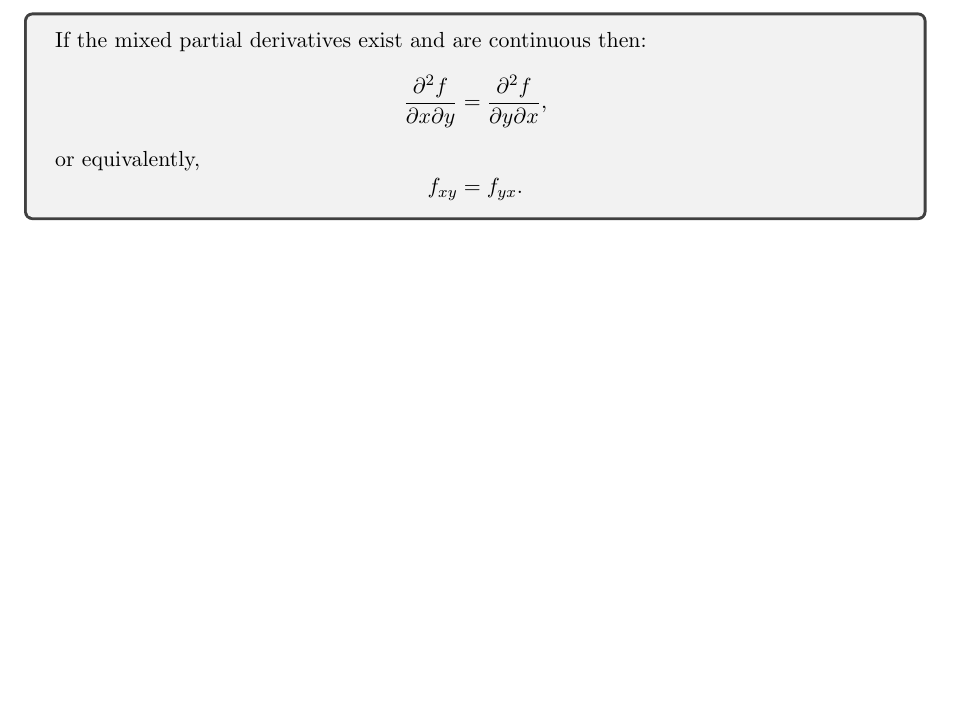
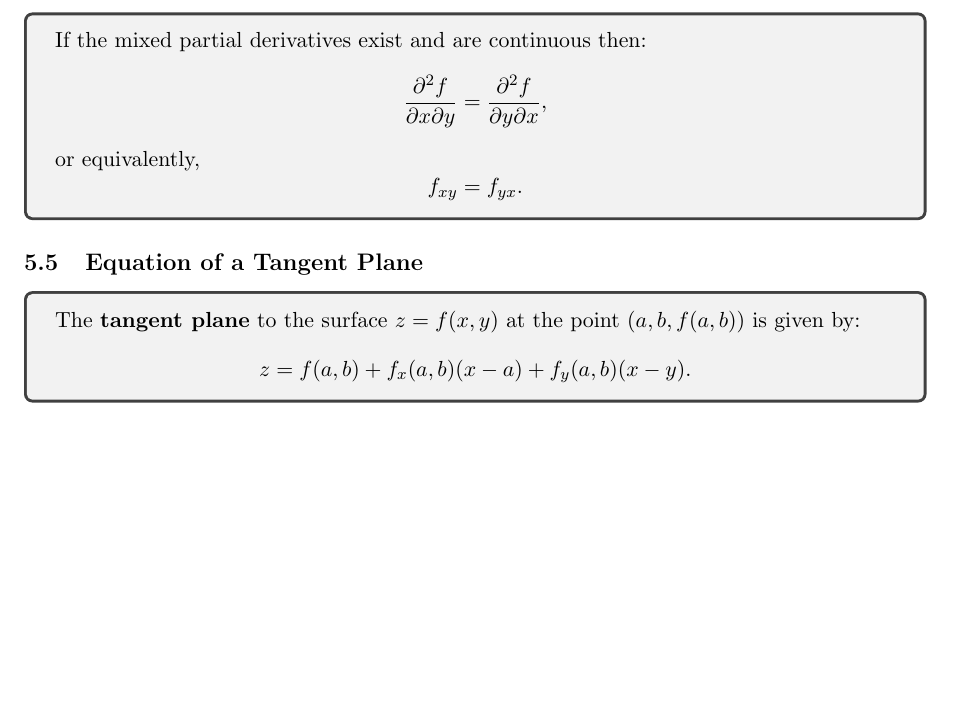
Before and after one commit to abrormaksudov/CalculusNotes, a LaTeX document (main.tex): part of page 29 of 29, cut so that both start at the same text, the shorter picture padded with empty space. Compiled offline with pdfLaTeX.

Commit message:
equation of a tangent plane

```diff
--- a/main.tex
+++ b/main.tex
@@ -1703,4 +1703,17 @@
 \end{tcolorbox}
 
 
+% EQUATION OF A TANGENT PLANE
+
+
+\subsection{Equation of a Tangent Plane}
+
+\begin{tcolorbox}
+    The \textbf{tangent plane} to the surface $z=f(x,y)$ at the point $(a, b, f(a,b))$ is given by:
+    \[
+    z = f(a,b) + f_x(a,b)(x-a) + f_y(a,b)(x-y).
+    \]
+\end{tcolorbox}
+
+
 \end{document}
```
Also changed, not shown: CalculusNotes.pdf.
